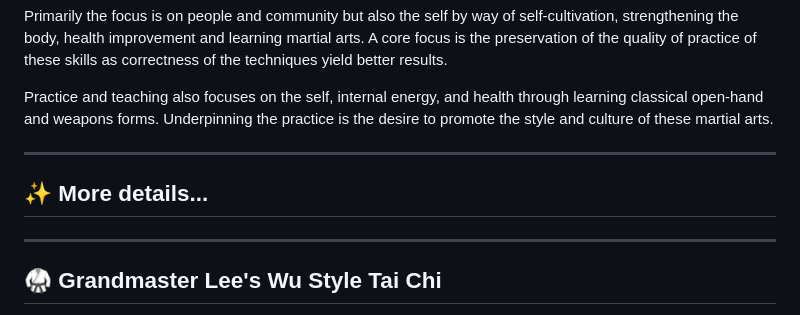
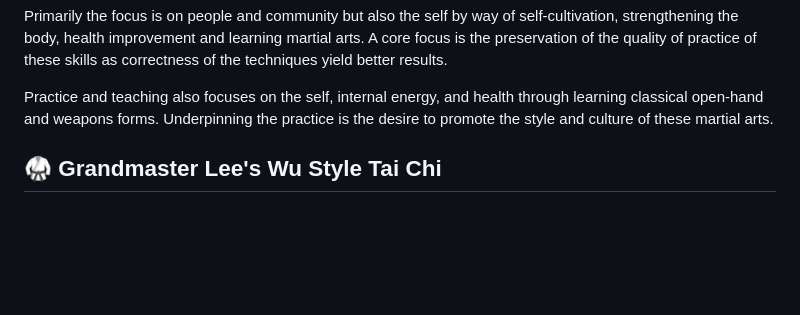
Before and after one commit to samleemartialarts/moredetails, a Markdown page: readme.md, the part around the change. GitHub-like rendering; blank space fills up the shorter version.

Commit message:
Update readme.md remove more details

```diff
--- a/readme.md
+++ b/readme.md
@@ -16,11 +16,6 @@ correctness of the techniques yield better results.
 Practice and teaching also focuses on the self, internal energy, and health through learning classical open-hand and
 weapons forms. Underpinning the practice is the desire to promote the style and culture of these martial arts.
 
----
-
-## ✨ More details...
-
----
 
 ## 🥋 Grandmaster Lee's Wu Style Tai Chi
 
```
